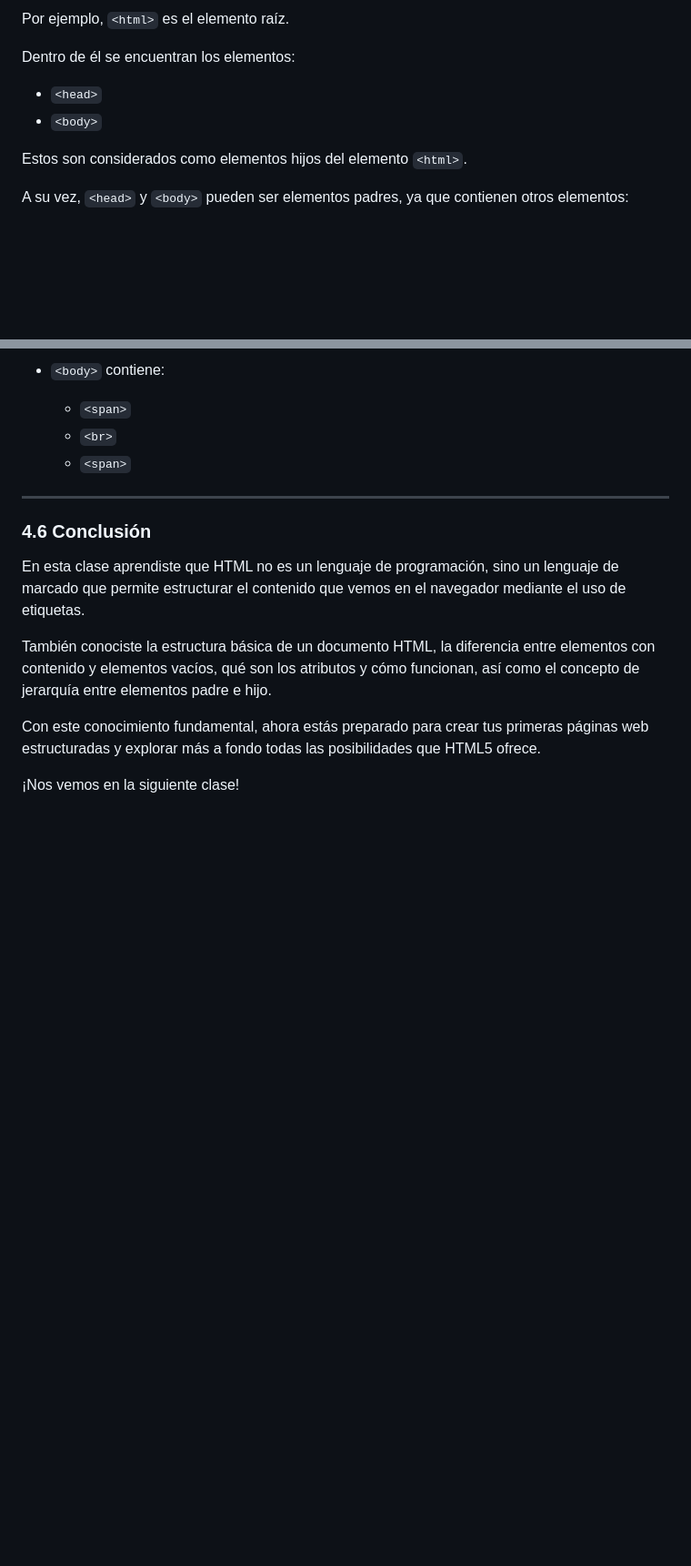
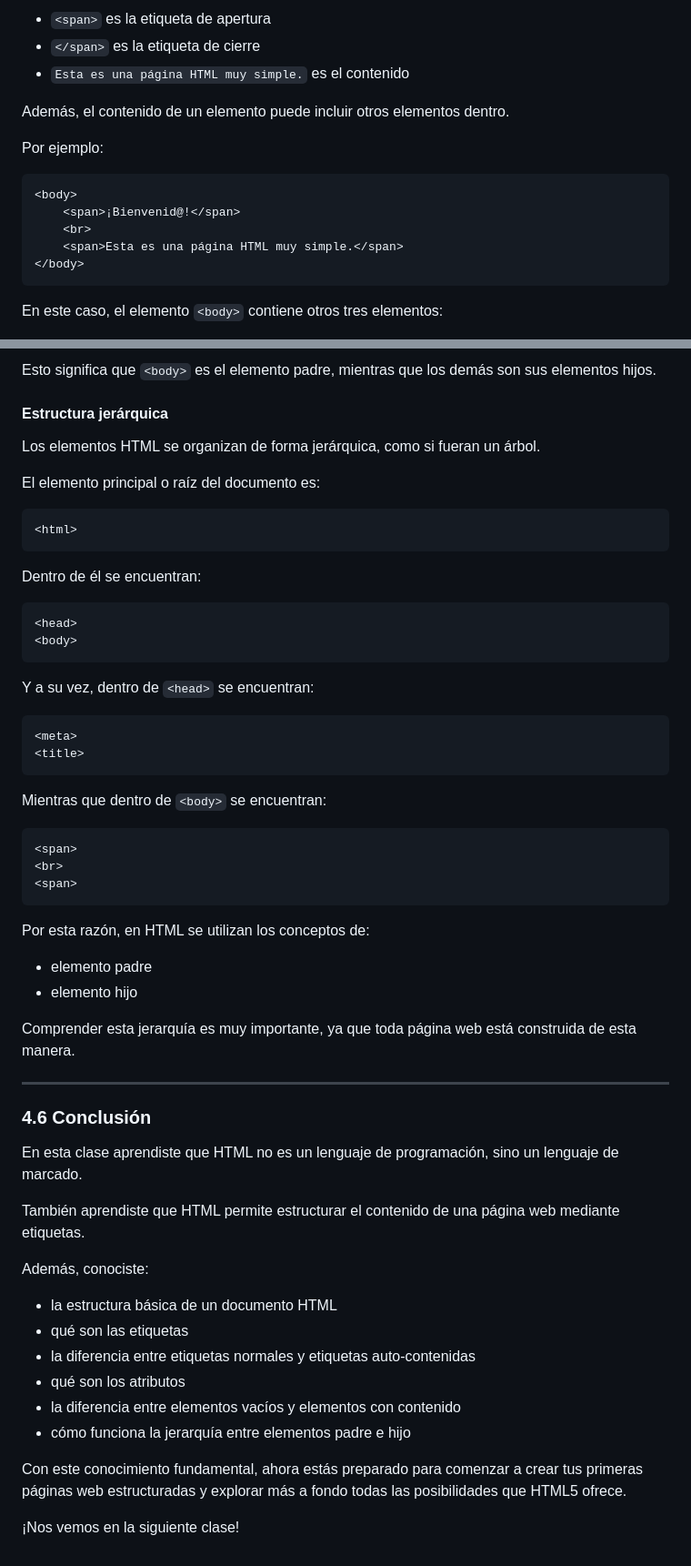
Before and after one commit to IngDanielSanchezSierra/Curso-de-HTML5-CSS3-y-JavaScript, a Markdown page: 001 - HTML5: Introducción/README.md, 2 parts joined by grey strips. Shown at 91% size. Drawn GitHub-style; blank space fills up the shorter version.

````diff
--- a/001 - HTML5: Introducción/README.md
+++ b/001 - HTML5: Introducción/README.md
@@ -172,12 +290,19 @@ Además, el contenido de los elementos también puede incluir otros elementos, l
 
-Por ejemplo, `<html>` es el elemento raíz.
+- `<span>` es la etiqueta de apertura
+- `</span>` es la etiqueta de cierre
+- `Esta es una página HTML muy simple.` es el contenido
 
-Dentro de él se encuentran los elementos:
+Además, el contenido de un elemento puede incluir otros elementos dentro.
 
-- `<head>`
-- `<body>`
+Por ejemplo:
 
-Estos son considerados como elementos hijos del elemento `<html>`.
+```html
+<body>
+    <span>¡Bienvenid@!</span>
+    <br>
+    <span>Esta es una página HTML muy simple.</span>
+</body>
+```
 
-A su vez, `<head>` y `<body>` pueden ser elementos padres, ya que contienen otros elementos:
+En este caso, el elemento `<body>` contiene otros tres elementos:
 
@@ -187,17 +312,62 @@ A su vez, `<head>` y `<body>` pueden ser elementos padres, ya que contienen otro
 
-- `<body>` contiene:
-  - `<span>`
-  - `<br>`
-  - `<span>`
+Esto significa que `<body>` es el elemento padre, mientras que los demás son sus elementos hijos.
+
+#### Estructura jerárquica
+
+Los elementos HTML se organizan de forma jerárquica, como si fueran un árbol.
+
+El elemento principal o raíz del documento es:
+
+```html
+<html>
+```
+
+Dentro de él se encuentran:
+
+```html
+<head>
+<body>
+```
+
+Y a su vez, dentro de `<head>` se encuentran:
+
+```html
+<meta>
+<title>
+```
+
+Mientras que dentro de `<body>` se encuentran:
+
+```html
+<span>
+<br>
+<span>
+```
+
+Por esta razón, en HTML se utilizan los conceptos de:
+
+- elemento padre
+- elemento hijo
+
+Comprender esta jerarquía es muy importante, ya que toda página web está construida de esta manera.
 
 ---
 
 ### 4.6 Conclusión
 
-En esta clase aprendiste que HTML no es un lenguaje de programación, sino un lenguaje de marcado que permite estructurar el contenido que vemos en el navegador mediante el uso de etiquetas.
+En esta clase aprendiste que HTML no es un lenguaje de programación, sino un lenguaje de marcado.
 
-También conociste la estructura básica de un documento HTML, la diferencia entre elementos con contenido y elementos vacíos, qué son los atributos y cómo funcionan, así como el concepto de jerarquía entre elementos padre e hijo.
+También aprendiste que HTML permite estructurar el contenido de una página web mediante etiquetas.
 
-Con este conocimiento fundamental, ahora estás preparado para crear tus primeras páginas web estructuradas y explorar más a fondo todas las posibilidades que HTML5 ofrece.
+Además, conociste:
+
+- la estructura básica de un documento HTML
+- qué son las etiquetas
+- la diferencia entre etiquetas normales y etiquetas auto-contenidas
+- qué son los atributos
+- la diferencia entre elementos vacíos y elementos con contenido
+- cómo funciona la jerarquía entre elementos padre e hijo
+
+Con este conocimiento fundamental, ahora estás preparado para comenzar a crear tus primeras páginas web estructuradas y explorar más a fondo todas las posibilidades que HTML5 ofrece.
 
 ¡Nos vemos en la siguiente clase!
````
Also changed, not shown: other parts of 001 - HTML5: Introducción/README.md (+162 -44 lines).
